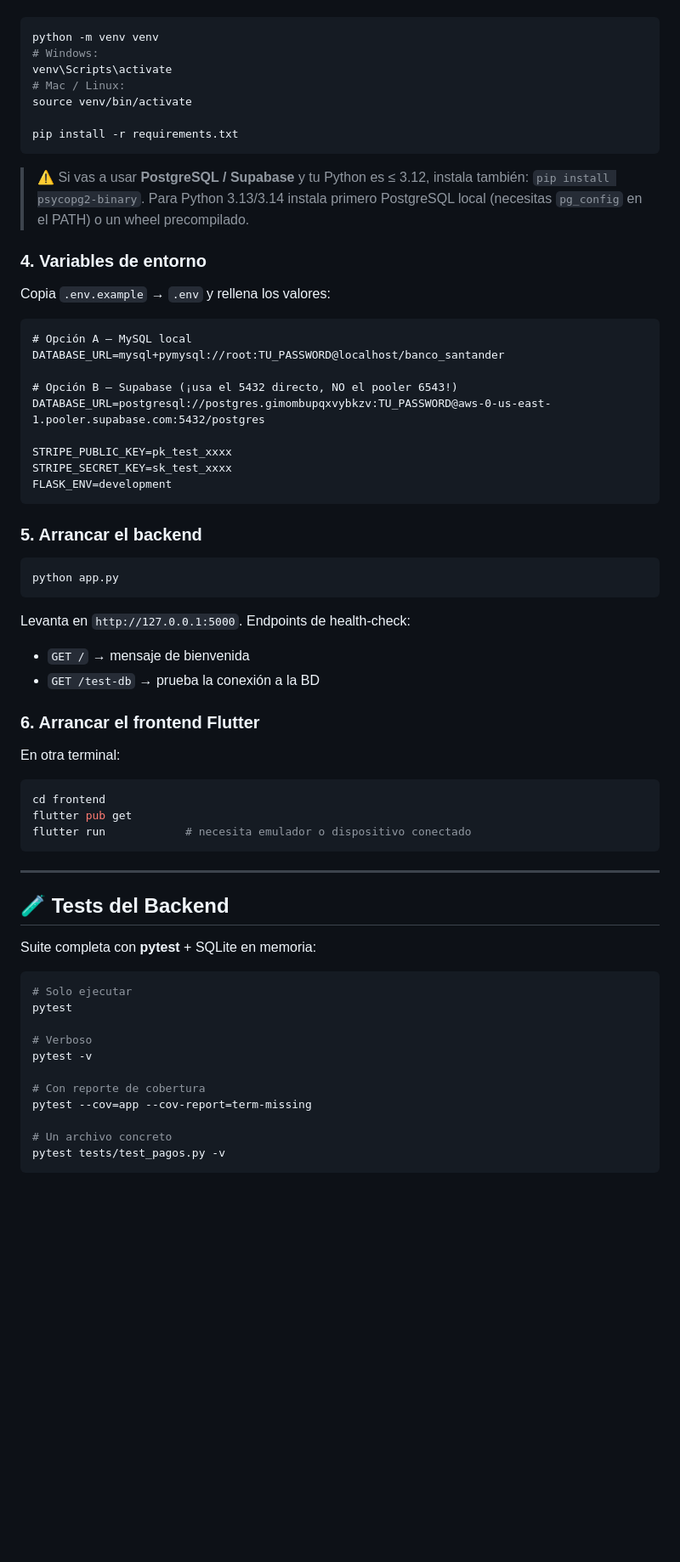
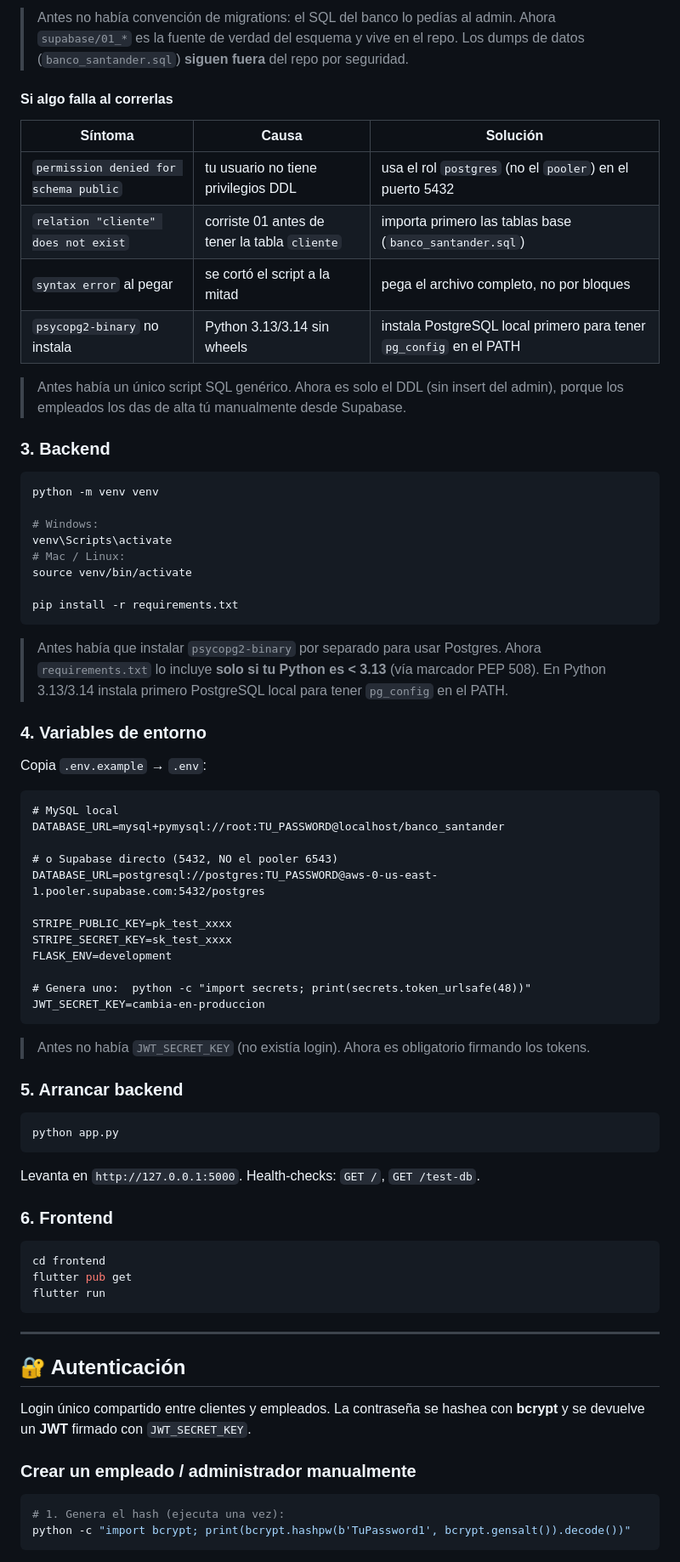
Before and after one commit to MemoRojasDeveloper/proyectoMovilesYFlutter, a Markdown page: README.md, the part around one of its changes. Shown at 85% size. Rendered like a GitHub page; blank space fills up the shorter version.

````diff
--- a/README.md
+++ b/README.md
@@ -93,6 +118,23 @@ Crea el entorno virtual e instala dependencias:
+> Antes no había convención de migrations: el SQL del banco lo pedías al admin.
+> Ahora `supabase/01_*` es la fuente de verdad del esquema y vive en el repo.
+> Los dumps de datos (`banco_santander.sql`) **siguen fuera** del repo por seguridad.
+
+#### Si algo falla al correrlas
+
+| Síntoma | Causa | Solución |
+|---|---|---|
+| `permission denied for schema public` | tu usuario no tiene privilegios DDL | usa el rol `postgres` (no el `pooler`) en el puerto 5432 |
+| `relation "cliente" does not exist` | corriste 01 antes de tener la tabla `cliente` | importa primero las tablas base (`banco_santander.sql`) |
+| `syntax error` al pegar | se cortó el script a la mitad | pega el archivo completo, no por bloques |
+| `psycopg2-binary` no instala | Python 3.13/3.14 sin wheels | instala PostgreSQL local primero para tener `pg_config` en el PATH |
+
+> Antes había un único script SQL genérico. Ahora es solo el DDL (sin insert del admin), porque los empleados los das de alta tú manualmente desde Supabase.
+
+### 3. Backend
 
 ```bash
 python -m venv venv
+
 # Windows:
 venv\Scripts\activate
 # Mac / Linux:
@@ -101,63 +143,57 @@ source venv/bin/activate
 pip install -r requirements.txt
 ```
 
-> ⚠️ Si vas a usar **PostgreSQL / Supabase** y tu Python es ≤ 3.12, instala también:
-> `pip install psycopg2-binary`. Para Python 3.13/3.14 instala primero PostgreSQL local (necesitas `pg_config` en el PATH) o un wheel precompilado.
+> Antes había que instalar `psycopg2-binary` por separado para usar Postgres.
+> Ahora `requirements.txt` lo incluye **solo si tu Python es < 3.13** (vía marcador PEP 508).
+> En Python 3.13/3.14 instala primero PostgreSQL local para tener `pg_config` en el PATH.
 
 ### 4. Variables de entorno
 
-Copia `.env.example` → `.env` y rellena los valores:
+Copia `.env.example` → `.env`:
 
 ```dotenv
-# Opción A — MySQL local
+# MySQL local
 DATABASE_URL=mysql+pymysql://root:TU_PASSWORD@localhost/banco_santander
 
-# Opción B — Supabase (¡usa el 5432 directo, NO el pooler 6543!)
-DATABASE_URL=postgresql://postgres.gimombupqxvybkzv:TU_PASSWORD@aws-0-us-east-1.pooler.supabase.com:5432/postgres
+# o Supabase directo (5432, NO el pooler 6543)
+DATABASE_URL=postgresql://postgres:TU_PASSWORD@aws-0-us-east-1.pooler.supabase.com:5432/postgres
 
 STRIPE_PUBLIC_KEY=pk_test_xxxx
 STRIPE_SECRET_KEY=sk_test_xxxx
 FLASK_ENV=development
+
+# Genera uno:  python -c "import secrets; print(secrets.token_urlsafe(48))"
+JWT_SECRET_KEY=cambia-en-produccion
 ```
 
-### 5. Arrancar el backend
+> Antes no había `JWT_SECRET_KEY` (no existía login). Ahora es obligatorio firmando los tokens.
+
+### 5. Arrancar backend
 
 ```bash
 python app.py
 ```
 
-Levanta en `http://127.0.0.1:5000`. Endpoints de health-check:
+Levanta en `http://127.0.0.1:5000`. Health-checks: `GET /`, `GET /test-db`.
 
-* `GET /` → mensaje de bienvenida
-* `GET /test-db` → prueba la conexión a la BD
-
-### 6. Arrancar el frontend Flutter
-
-En otra terminal:
+### 6. Frontend
 
 ```bash
 cd frontend
 flutter pub get
-flutter run            # necesita emulador o dispositivo conectado
+flutter run
 ```
 
 ---
 
-## 🧪 Tests del Backend
+## 🔐 Autenticación
 
-Suite completa con **pytest** + SQLite en memoria:
+Login único compartido entre clientes y empleados. La contraseña se hashea con **bcrypt** y se devuelve un **JWT** firmado con `JWT_SECRET_KEY`.
+
+### Crear un empleado / administrador manualmente
 
 ```bash
-# Solo ejecutar
-pytest
-
-# Verboso
-pytest -v
-
-# Con reporte de cobertura
-pytest --cov=app --cov-report=term-missing
-
-# Un archivo concreto
-pytest tests/test_pagos.py -v
+# 1. Genera el hash (ejecuta una vez):
+python -c "import bcrypt; print(bcrypt.hashpw(b'TuPassword1', bcrypt.gensalt()).decode())"
 ```
 
````
Also changed, not shown: other parts of README.md (+214 -91 lines).
